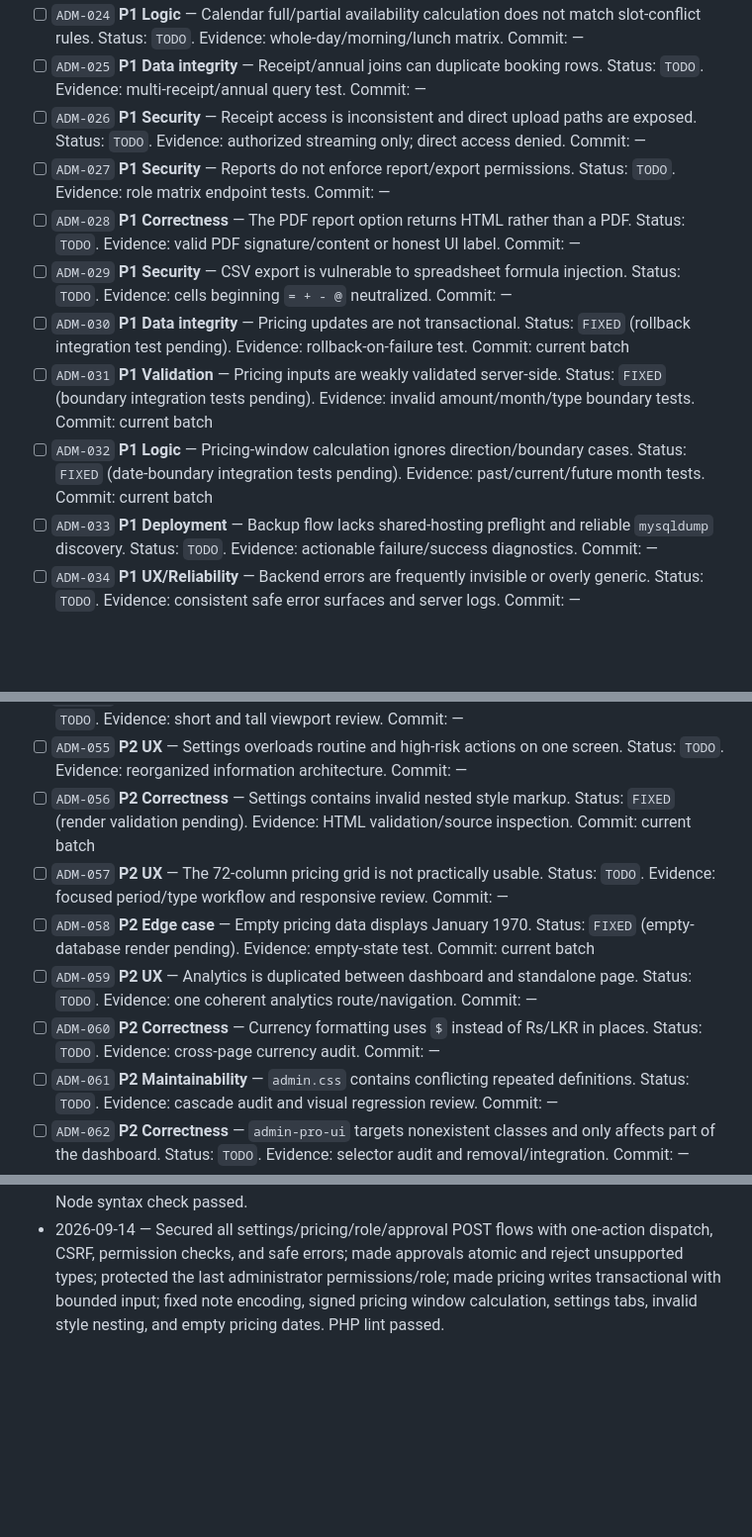
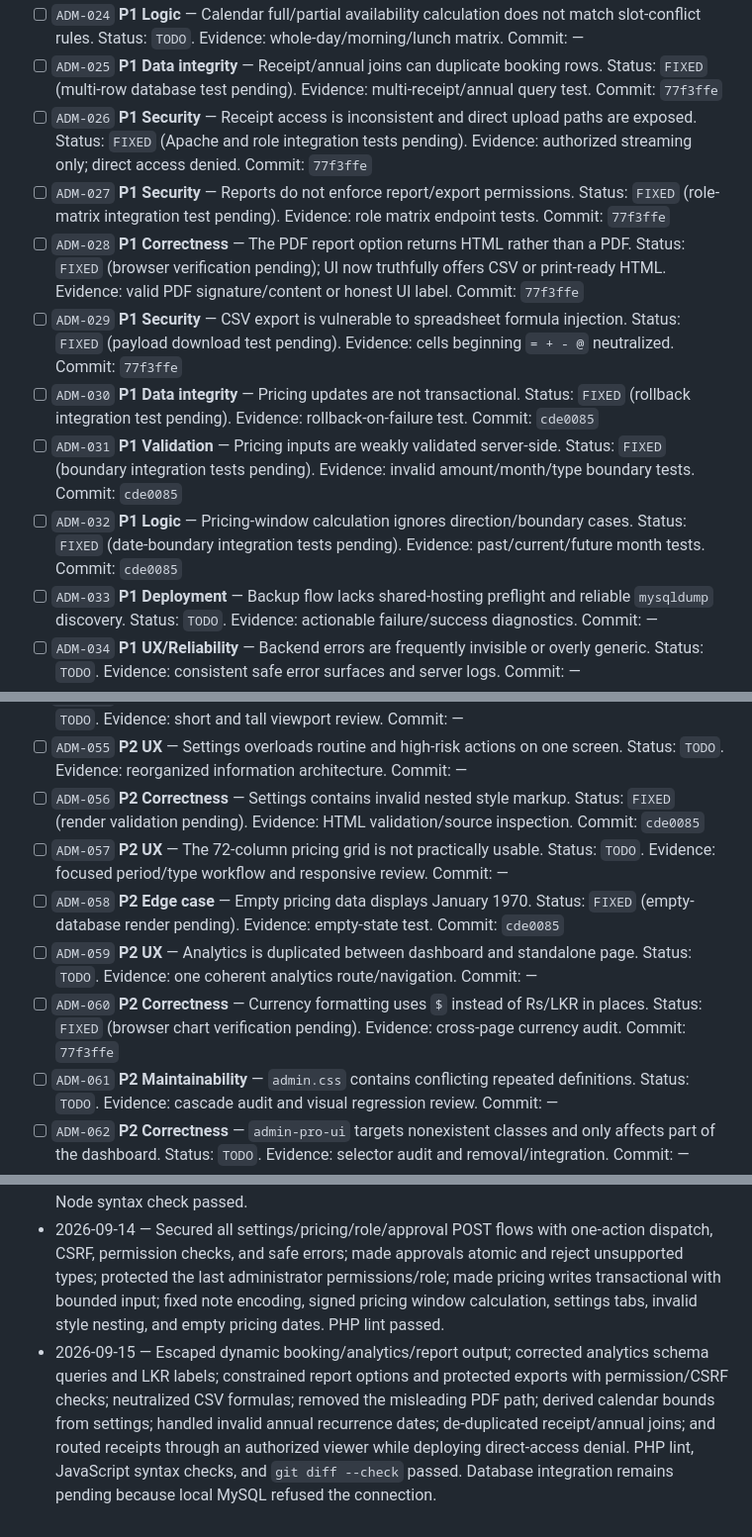
Before and after one commit to Dinu-Sri/support-theravada-dhana, a Markdown page: ADMIN_REMEDIATION_TRACKER.md, 3 parts joined by grey strips. Shown at 99% size. Rendered like a GitHub page; blank space fills up the shorter version.

```diff
--- a/ADMIN_REMEDIATION_TRACKER.md
+++ b/ADMIN_REMEDIATION_TRACKER.md
@@ -51,12 +51,12 @@ Statuses: `TODO` → `IN PROGRESS` → `FIXED` → `VERIFIED`; use `BLOCKED` onl
 - [ ] `ADM-024` **P1 Logic** — Calendar full/partial availability calculation does not match slot-conflict rules. Status: `TODO`. Evidence: whole-day/morning/lunch matrix. Commit: —
-- [ ] `ADM-025` **P1 Data integrity** — Receipt/annual joins can duplicate booking rows. Status: `TODO`. Evidence: multi-receipt/annual query test. Commit: —
-- [ ] `ADM-026` **P1 Security** — Receipt access is inconsistent and direct upload paths are exposed. Status: `TODO`. Evidence: authorized streaming only; direct access denied. Commit: —
-- [ ] `ADM-027` **P1 Security** — Reports do not enforce report/export permissions. Status: `TODO`. Evidence: role matrix endpoint tests. Commit: —
-- [ ] `ADM-028` **P1 Correctness** — The PDF report option returns HTML rather than a PDF. Status: `TODO`. Evidence: valid PDF signature/content or honest UI label. Commit: —
-- [ ] `ADM-029` **P1 Security** — CSV export is vulnerable to spreadsheet formula injection. Status: `TODO`. Evidence: cells beginning `= + - @` neutralized. Commit: —
-- [ ] `ADM-030` **P1 Data integrity** — Pricing updates are not transactional. Status: `FIXED` (rollback integration test pending). Evidence: rollback-on-failure test. Commit: current batch
-- [ ] `ADM-031` **P1 Validation** — Pricing inputs are weakly validated server-side. Status: `FIXED` (boundary integration tests pending). Evidence: invalid amount/month/type boundary tests. Commit: current batch
-- [ ] `ADM-032` **P1 Logic** — Pricing-window calculation ignores direction/boundary cases. Status: `FIXED` (date-boundary integration tests pending). Evidence: past/current/future month tests. Commit: current batch
+- [ ] `ADM-025` **P1 Data integrity** — Receipt/annual joins can duplicate booking rows. Status: `FIXED` (multi-row database test pending). Evidence: multi-receipt/annual query test. Commit: `77f3ffe`
+- [ ] `ADM-026` **P1 Security** — Receipt access is inconsistent and direct upload paths are exposed. Status: `FIXED` (Apache and role integration tests pending). Evidence: authorized streaming only; direct access denied. Commit: `77f3ffe`
+- [ ] `ADM-027` **P1 Security** — Reports do not enforce report/export permissions. Status: `FIXED` (role-matrix integration test pending). Evidence: role matrix endpoint tests. Commit: `77f3ffe`
+- [ ] `ADM-028` **P1 Correctness** — The PDF report option returns HTML rather than a PDF. Status: `FIXED` (browser verification pending); UI now truthfully offers CSV or print-ready HTML. Evidence: valid PDF signature/content or honest UI label. Commit: `77f3ffe`
+- [ ] `ADM-029` **P1 Security** — CSV export is vulnerable to spreadsheet formula injection. Status: `FIXED` (payload download test pending). Evidence: cells beginning `= + - @` neutralized. Commit: `77f3ffe`
+- [ ] `ADM-030` **P1 Data integrity** — Pricing updates are not transactional. Status: `FIXED` (rollback integration test pending). Evidence: rollback-on-failure test. Commit: `cde0085`
+- [ ] `ADM-031` **P1 Validation** — Pricing inputs are weakly validated server-side. Status: `FIXED` (boundary integration tests pending). Evidence: invalid amount/month/type boundary tests. Commit: `cde0085`
+- [ ] `ADM-032` **P1 Logic** — Pricing-window calculation ignores direction/boundary cases. Status: `FIXED` (date-boundary integration tests pending). Evidence: past/current/future month tests. Commit: `cde0085`
 - [ ] `ADM-033` **P1 Deployment** — Backup flow lacks shared-hosting preflight and reliable `mysqldump` discovery. Status: `TODO`. Evidence: actionable failure/success diagnostics. Commit: —
 - [ ] `ADM-034` **P1 UX/Reliability** — Backend errors are frequently invisible or overly generic. Status: `TODO`. Evidence: consistent safe error surfaces and server logs. Commit: —
 - [ ] `ADM-035` **P1 Security** — APIs expose raw internal error details. Status: `TODO`. Evidence: production-safe JSON errors. Commit: —
@@ -86,11 +86,11 @@ Statuses: `TODO` → `IN PROGRESS` → `FIXED` → `VERIFIED`; use `BLOCKED` onl
 - [ ] `ADM-053` **P2 Accessibility** — Modals lack focus management, roles, labels, and Escape behavior. Status: `TODO`. Evidence: keyboard/screen-reader checklist. Commit: —
 - [ ] `ADM-054` **P2 UX** — Nested dialog scrolling creates confusing double-scroll layouts. Status: `TODO`. Evidence: short and tall viewport review. Commit: —
 - [ ] `ADM-055` **P2 UX** — Settings overloads routine and high-risk actions on one screen. Status: `TODO`. Evidence: reorganized information architecture. Commit: —
-- [ ] `ADM-056` **P2 Correctness** — Settings contains invalid nested style markup. Status: `FIXED` (render validation pending). Evidence: HTML validation/source inspection. Commit: current batch
+- [ ] `ADM-056` **P2 Correctness** — Settings contains invalid nested style markup. Status: `FIXED` (render validation pending). Evidence: HTML validation/source inspection. Commit: `cde0085`
 - [ ] `ADM-057` **P2 UX** — The 72-column pricing grid is not practically usable. Status: `TODO`. Evidence: focused period/type workflow and responsive review. Commit: —
-- [ ] `ADM-058` **P2 Edge case** — Empty pricing data displays January 1970. Status: `FIXED` (empty-database render pending). Evidence: empty-state test. Commit: current batch
+- [ ] `ADM-058` **P2 Edge case** — Empty pricing data displays January 1970. Status: `FIXED` (empty-database render pending). Evidence: empty-state test. Commit: `cde0085`
 - [ ] `ADM-059` **P2 UX** — Analytics is duplicated between dashboard and standalone page. Status: `TODO`. Evidence: one coherent analytics route/navigation. Commit: —
-- [ ] `ADM-060` **P2 Correctness** — Currency formatting uses `$` instead of Rs/LKR in places. Status: `TODO`. Evidence: cross-page currency audit. Commit: —
+- [ ] `ADM-060` **P2 Correctness** — Currency formatting uses `$` instead of Rs/LKR in places. Status: `FIXED` (browser chart verification pending). Evidence: cross-page currency audit. Commit: `77f3ffe`
 - [ ] `ADM-061` **P2 Maintainability** — `admin.css` contains conflicting repeated definitions. Status: `TODO`. Evidence: cascade audit and visual regression review. Commit: —
 - [ ] `ADM-062` **P2 Correctness** — `admin-pro-ui` targets nonexistent classes and only affects part of the dashboard. Status: `TODO`. Evidence: selector audit and removal/integration. Commit: —
 - [ ] `ADM-063` **P2 Maintainability** — Inline styles are widespread and block consistent theming. Status: `TODO`. Evidence: reusable component classes on admin screens. Commit: —
@@ -111,3 +111,4 @@ Add dated entries here with command/browser evidence. Never include credentials,
 - 2026-09-14 — Tracker created from the audit of baseline `293df13`; no issues marked fixed without verification.
 - 2026-09-14 — Added shared admin security helpers; secured booking update/delete/hold/detail routes; added explicit status save and the missing receipt status; corrected hold ownership schema with a one-time migration; moved update email after commit. PHP lint and the elevated Node syntax check passed.
 - 2026-09-14 — Secured all settings/pricing/role/approval POST flows with one-action dispatch, CSRF, permission checks, and safe errors; made approvals atomic and reject unsupported types; protected the last administrator permissions/role; made pricing writes transactional with bounded input; fixed note encoding, signed pricing window calculation, settings tabs, invalid style nesting, and empty pricing dates. PHP lint passed.
+- 2026-09-15 — Escaped dynamic booking/analytics/report output; corrected analytics schema queries and LKR labels; constrained report options and protected exports with permission/CSRF checks; neutralized CSV formulas; removed the misleading PDF path; derived calendar bounds from settings; handled invalid annual recurrence dates; de-duplicated receipt/annual joins; and routed receipts through an authorized viewer while deploying direct-access denial. PHP lint, JavaScript syntax checks, and `git diff --check` passed. Database integration remains pending because local MySQL refused the connection.
```
Also changed, not shown: other parts of ADMIN_REMEDIATION_TRACKER.md (+23 -23 lines).
